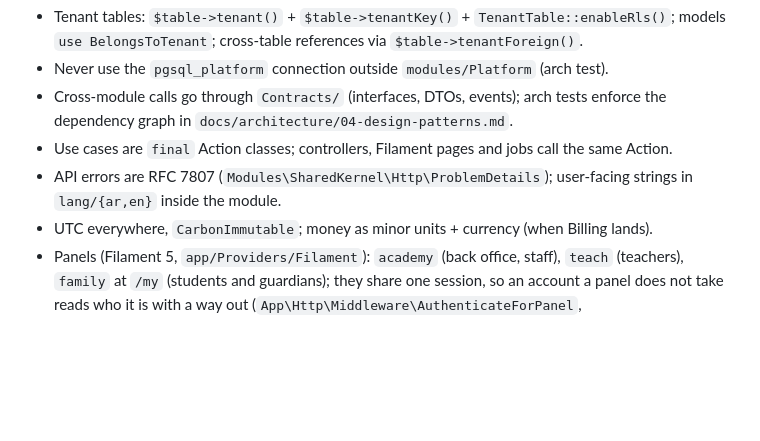
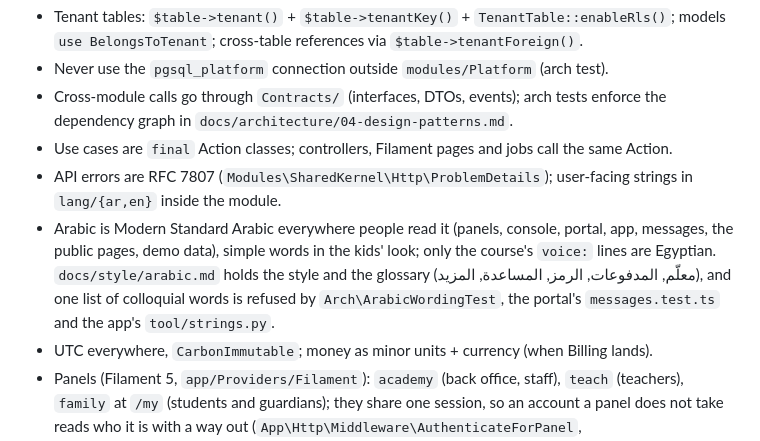
Before and after one commit to Mahmoud-Elgonidi/academy-lms, a Markdown page: CLAUDE.md, the part around one of its changes. Drawn GitHub-style; blank space fills up the shorter version.

```diff
--- a/CLAUDE.md
+++ b/CLAUDE.md
@@ -23,6 +23,7 @@ Multi-tenant SaaS LMS for online 1:1 tutoring academies. Architecture (Arabic):
 - Cross-module calls go through `Contracts/` (interfaces, DTOs, events); arch tests enforce the dependency graph in `docs/architecture/04-design-patterns.md`.
 - Use cases are `final` Action classes; controllers, Filament pages and jobs call the same Action.
 - API errors are RFC 7807 (`Modules\SharedKernel\Http\ProblemDetails`); user-facing strings in `lang/{ar,en}` inside the module.
+- Arabic is Modern Standard Arabic everywhere people read it (panels, console, portal, app, messages, the public pages, demo data), simple words in the kids' look; only the course's `voice:` lines are Egyptian. `docs/style/arabic.md` holds the style and the glossary (معلّم, المدفوعات, الرمز, المساعدة, المزيد), and one list of colloquial words is refused by `Arch\ArabicWordingTest`, the portal's `messages.test.ts` and the app's `tool/strings.py`.
 - UTC everywhere, `CarbonImmutable`; money as minor units + currency (when Billing lands).
 - Panels (Filament 5, `app/Providers/Filament`): `academy` (back office, staff), `teach` (teachers), `family` at `/my` (students and guardians); they share one session, so an account a panel does not take reads who it is with a way out (`App\Http\Middleware\AuthenticateForPanel`, `shared::panels.wrong-account`), never a bare 403. Each module adds screens through its own plugin (`Filament/*Plugin`, `Filament/Teacher/*`, `Filament/Family/*`). Family screens show the learner from `People\Contracts\FamilyView::current()` and check it on every action; never show a family internal notes, teacher pay or KPIs. A student's own area takes the look of their `LearnerStage` (`FamilyView::stage()` of the person signed in: kids, middle, teen; classic for adults and every guardian): give family screens per-stage labels (`nav.{stage}` in lang) and hide what does not fit the stage; the stage shell (font, shapes, phone tab bar) is People's, and stage views use Filament's colour variables like any custom screen. Check permissions with `Gate::allows(Ability::X->value)` (`Modules\SharedKernel\Authorization\Ability`); only Identity maps roles to abilities. Per-user screen choices: declare with `UserPreferences::define()` in the module's provider; they show up on "My settings".
 - Motion: every panel loads the shared layer (`shared::motion.styles` in the head, `shared::motion.script` after Livewire). Use its utilities — `.lms-stagger` (children come in one by one), `.lms-lift` (a card you can open), `.lms-bar-fill` (a bar that fills), `data-count` (a number that counts up), `data-celebrate` (confetti when a value grew) — and keep any screen's own animation to transform and opacity, `backwards` fill, inside `@media (prefers-reduced-motion: no-preference)`. Widgets on a first screen are not lazy (`$isLazy = false`), so nothing jumps.
```
Also changed, not shown: other parts of CLAUDE.md (+2 -2 lines), docs/style/arabic.md (added, +37 -0 lines).
